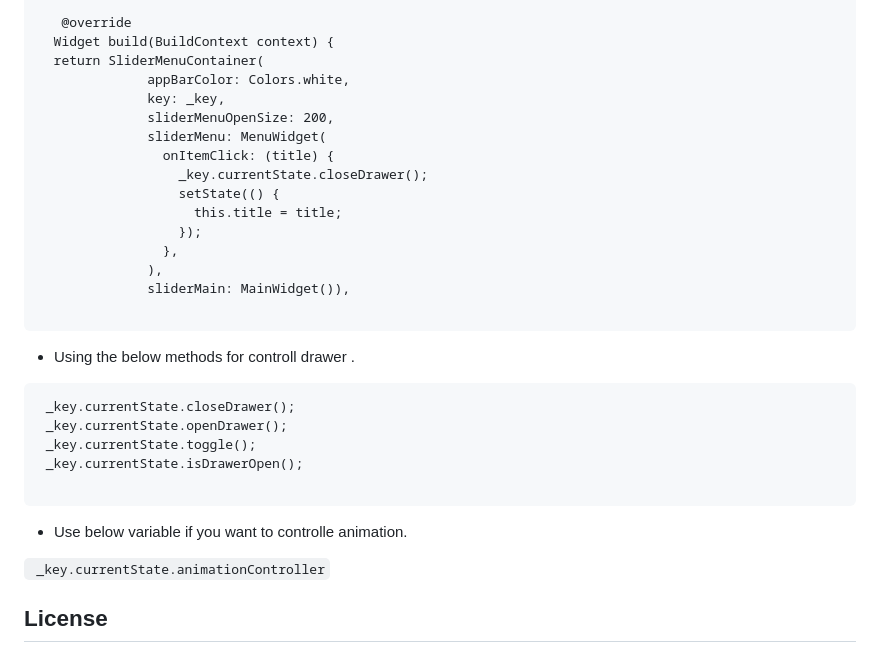
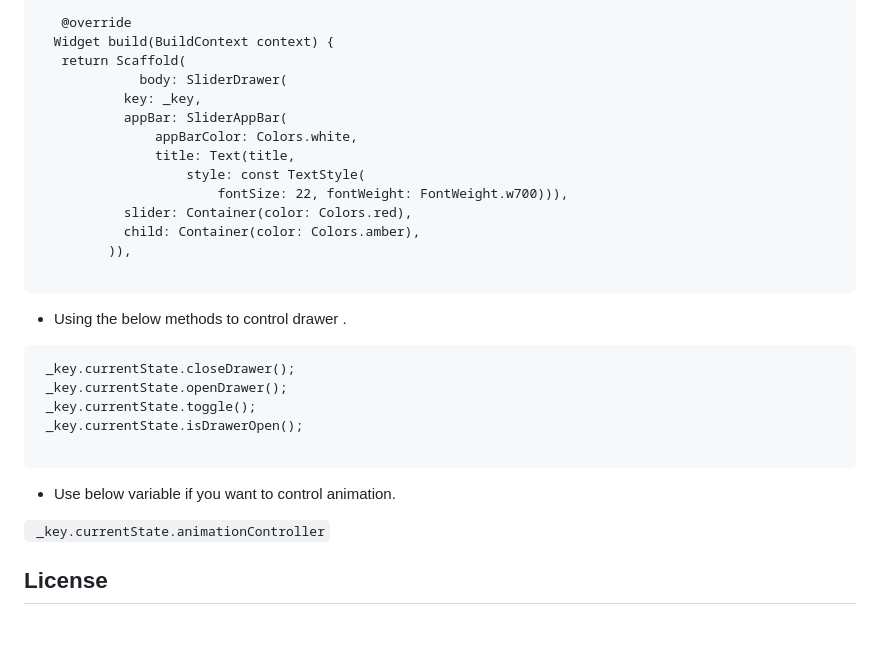
Before and after one commit to NikhilVadoliya/Flutter_slider_drawer, a Markdown page: README.md, the part around the change printed below. GitHub-like rendering; blank space fills up the shorter version.

````diff
--- a/README.md
+++ b/README.md
@@ -72,23 +67,21 @@ GlobalKey<SliderMenuContainerState> _key =
 
    @override
   Widget build(BuildContext context) {
-  return SliderMenuContainer(
-              appBarColor: Colors.white,
-              key: _key,
-              sliderMenuOpenSize: 200,
-              sliderMenu: MenuWidget(
-                onItemClick: (title) {
-                  _key.currentState.closeDrawer();
-                  setState(() {
-                    this.title = title;
-                  });
-                },
-              ),
-              sliderMain: MainWidget()),
+   return Scaffold(
+             body: SliderDrawer(
+           key: _key,
+           appBar: SliderAppBar(
+               appBarColor: Colors.white,
+               title: Text(title,
+                   style: const TextStyle(
+                       fontSize: 22, fontWeight: FontWeight.w700))),
+           slider: Container(color: Colors.red),
+           child: Container(color: Colors.amber),
+         )),
 
 ```
 
-* Using the below methods for controll drawer .
+* Using the below methods to control drawer .
 ```
  _key.currentState.closeDrawer();
  _key.currentState.openDrawer();
@@ -96,7 +89,7 @@ GlobalKey<SliderMenuContainerState> _key =
  _key.currentState.isDrawerOpen();
 
  ```
-* Use below variable if you want to controlle animation.
+* Use below variable if you want to control animation.
 
 
 ``` _key.currentState.animationController```
````
Also changed, not shown: other parts of README.md (+17 -22 lines), slider_d_1.png (added), slider_d_2.png (added), 13 other files.
